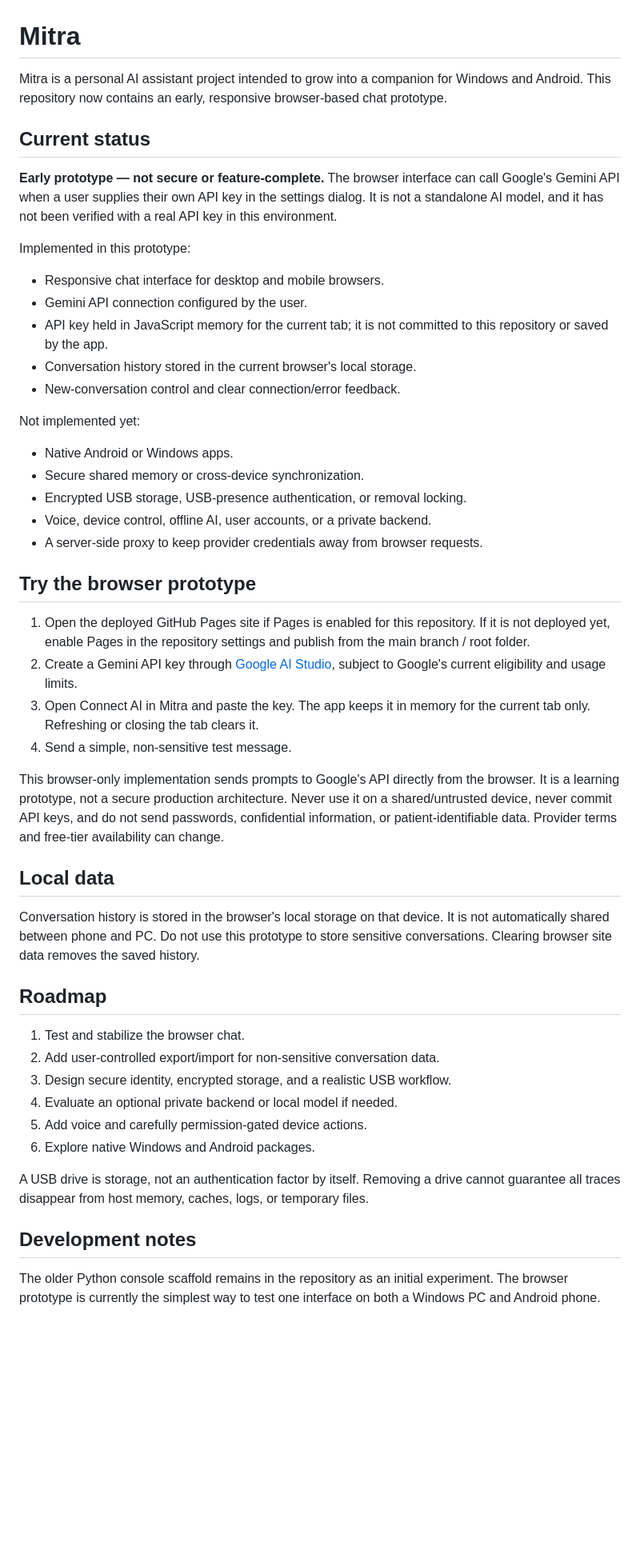
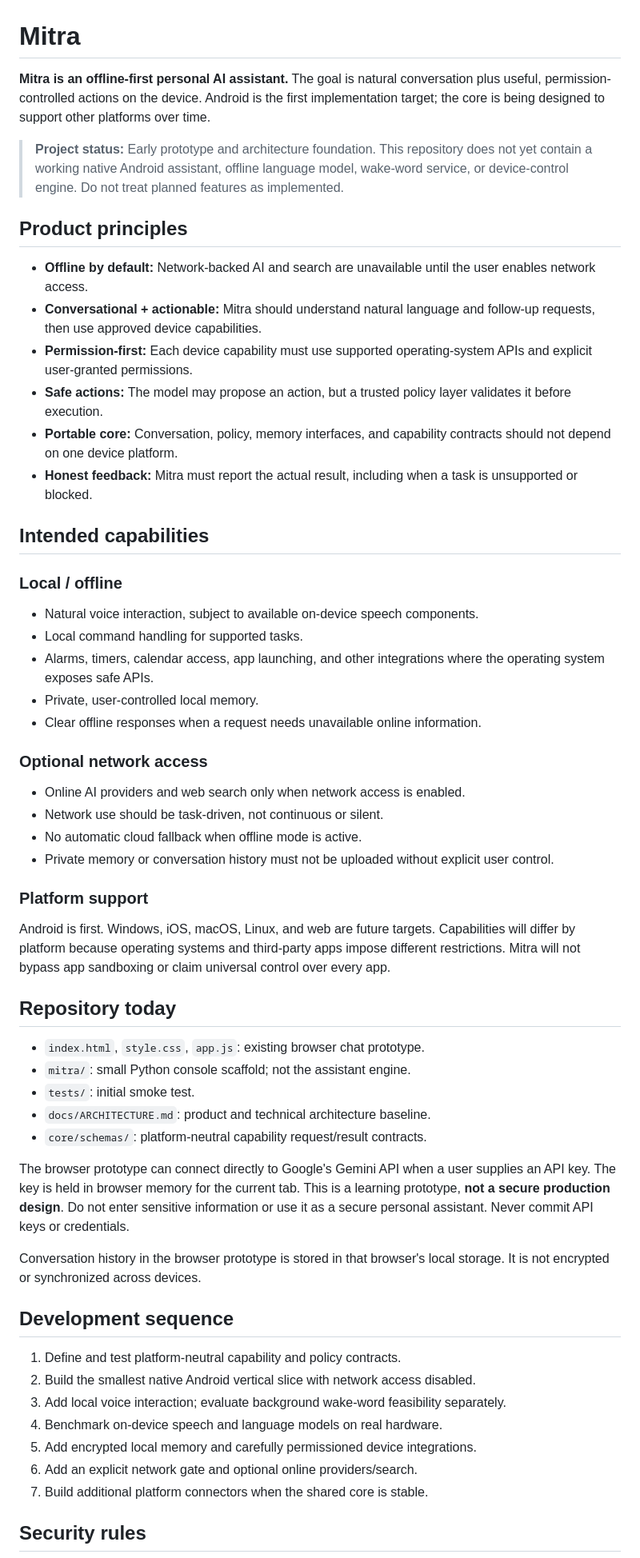
Before and after one commit to Patu-art/Mitra, a Markdown page: README.md, the part around one of its changes. Shown at 80% size. Rendered like a GitHub page; blank space fills up the shorter version.

Commit message:
docs: align README with offline-first Mitra product direction

```diff
--- a/README.md
+++ b/README.md
@@ -1,50 +1,57 @@
 # Mitra
 
-Mitra is a personal AI assistant project intended to grow into a companion for Windows and Android. This repository now contains an early, responsive browser-based chat prototype.
+**Mitra is an offline-first personal AI assistant.** The goal is natural conversation plus useful, permission-controlled actions on the device. Android is the first implementation target; the core is being designed to support other platforms over time.
 
-## Current status
+> **Project status:** Early prototype and architecture foundation. This repository does not yet contain a working native Android assistant, offline language model, wake-word service, or device-control engine. Do not treat planned features as implemented.
 
-**Early prototype — not secure or feature-complete.** The browser interface can call Google's Gemini API when a user supplies their own API key in the settings dialog. It is not a standalone AI model, and it has not been verified with a real API key in this environment.
+## Product principles
 
-Implemented in this prototype:
-- Responsive chat interface for desktop and mobile browsers.
-- Gemini API connection configured by the user.
-- API key held in JavaScript memory for the current tab; it is not committed to this repository or saved by the app.
-- Conversation history stored in the current browser's local storage.
-- New-conversation control and clear connection/error feedback.
+- **Offline by default:** Network-backed AI and search are unavailable until the user enables network access.
+- **Conversational + actionable:** Mitra should understand natural language and follow-up requests, then use approved device capabilities.
+- **Permission-first:** Each device capability must use supported operating-system APIs and explicit user-granted permissions.
+- **Safe actions:** The model may propose an action, but a trusted policy layer validates it before execution.
+- **Portable core:** Conversation, policy, memory interfaces, and capability contracts should not depend on one device platform.
+- **Honest feedback:** Mitra must report the actual result, including when a task is unsupported or blocked.
 
-Not implemented yet:
-- Native Android or Windows apps.
-- Secure shared memory or cross-device synchronization.
-- Encrypted USB storage, USB-presence authentication, or removal locking.
-- Voice, device control, offline AI, user accounts, or a private backend.
-- A server-side proxy to keep provider credentials away from browser requests.
+## Intended capabilities
 
-## Try the browser prototype
+### Local / offline
+- Natural voice interaction, subject to available on-device speech components.
+- Local command handling for supported tasks.
+- Alarms, timers, calendar access, app launching, and other integrations where the operating system exposes safe APIs.
+- Private, user-controlled local memory.
+- Clear offline responses when a request needs unavailable online information.
 
-1. Open the deployed GitHub Pages site if Pages is enabled for this repository. If it is not deployed yet, enable Pages in the repository settings and publish from the main branch / root folder.
-2. Create a Gemini API key through [Google AI Studio](https://aistudio.google.com/app/apikey), subject to Google's current eligibility and usage limits.
-3. Open Connect AI in Mitra and paste the key. The app keeps it in memory for the current tab only. Refreshing or closing the tab clears it.
-4. Send a simple, non-sensitive test message.
+### Optional network access
+- Online AI providers and web search only when network access is enabled.
+- Network use should be task-driven, not continuous or silent.
+- No automatic cloud fallback when offline mode is active.
+- Private memory or conversation history must not be uploaded without explicit user control.
 
-This browser-only implementation sends prompts to Google's API directly from the browser. It is a learning prototype, not a secure production architecture. Never use it on a shared/untrusted device, never commit API keys, and do not send passwords, confidential information, or patient-identifiable data. Provider terms and free-tier availability can change.
+### Platform support
+Android is first. Windows, iOS, macOS, Linux, and web are future targets. Capabilities will differ by platform because operating systems and third-party apps impose different restrictions. Mitra will not bypass app sandboxing or claim universal control over every app.
 
-## Local data
+## Repository today
 
-Conversation history is stored in the browser's local storage on that device. It is not automatically shared between phone and PC. Do not use this prototype to store sensitive conversations. Clearing browser site data removes the saved history.
+- `index.html`, `style.css`, `app.js`: existing browser chat prototype.
+- `mitra/`: small Python console scaffold; not the assistant engine.
+- `tests/`: initial smoke test.
+- `docs/ARCHITECTURE.md`: product and technical architecture baseline.
+- `core/schemas/`: platform-neutral capability request/result contracts.
 
-## Roadmap
+The browser prototype can connect directly to Google's Gemini API when a user supplies an API key. The key is held in browser memory for the current tab. This is a learning prototype, **not a secure production design**. Do not enter sensitive information or use it as a secure personal assistant. Never commit API keys or credentials.
 
-1. Test and stabilize the browser chat.
-2. Add user-controlled export/import for non-sensitive conversation data.
-3. Design secure identity, encrypted storage, and a realistic USB workflow.
-4. Evaluate an optional private backend or local model if needed.
-5. Add voice and carefully permission-gated device actions.
-6. Explore native Windows and Android packages.
+Conversation history in the browser prototype is stored in that browser's local storage. It is not encrypted or synchronized across devices.
 
-A USB drive is storage, not an authentication factor by itself. Removing a drive cannot guarantee all traces disappear from host memory, caches, logs, or temporary files.
+## Development sequence
 
-## Development notes
+1. Define and test platform-neutral capability and policy contracts.
+2. Build the smallest native Android vertical slice with network access disabled.
+3. Add local voice interaction; evaluate background wake-word feasibility separately.
+4. Benchmark on-device speech and language models on real hardware.
+5. Add encrypted local memory and carefully permissioned device integrations.
+6. Add an explicit network gate and optional online providers/search.
+7. Build additional platform connectors when the shared core is stable.
 
-The older Python console scaffold remains in the repository as an initial experiment. The browser prototype is currently the simplest way to test one interface on both a Windows PC and Android phone.
+## Security rules
 
```
Also changed, not shown: other parts of README.md (+11 -1 lines).
